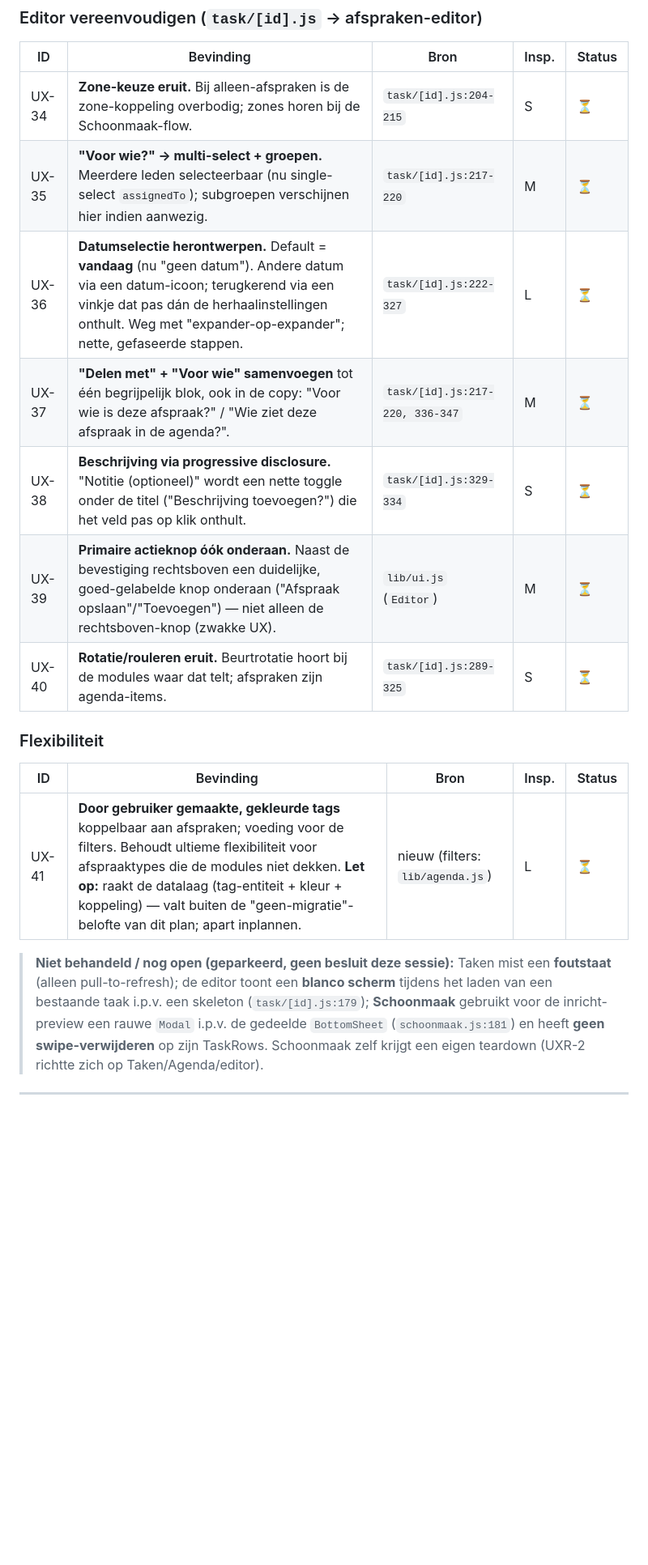
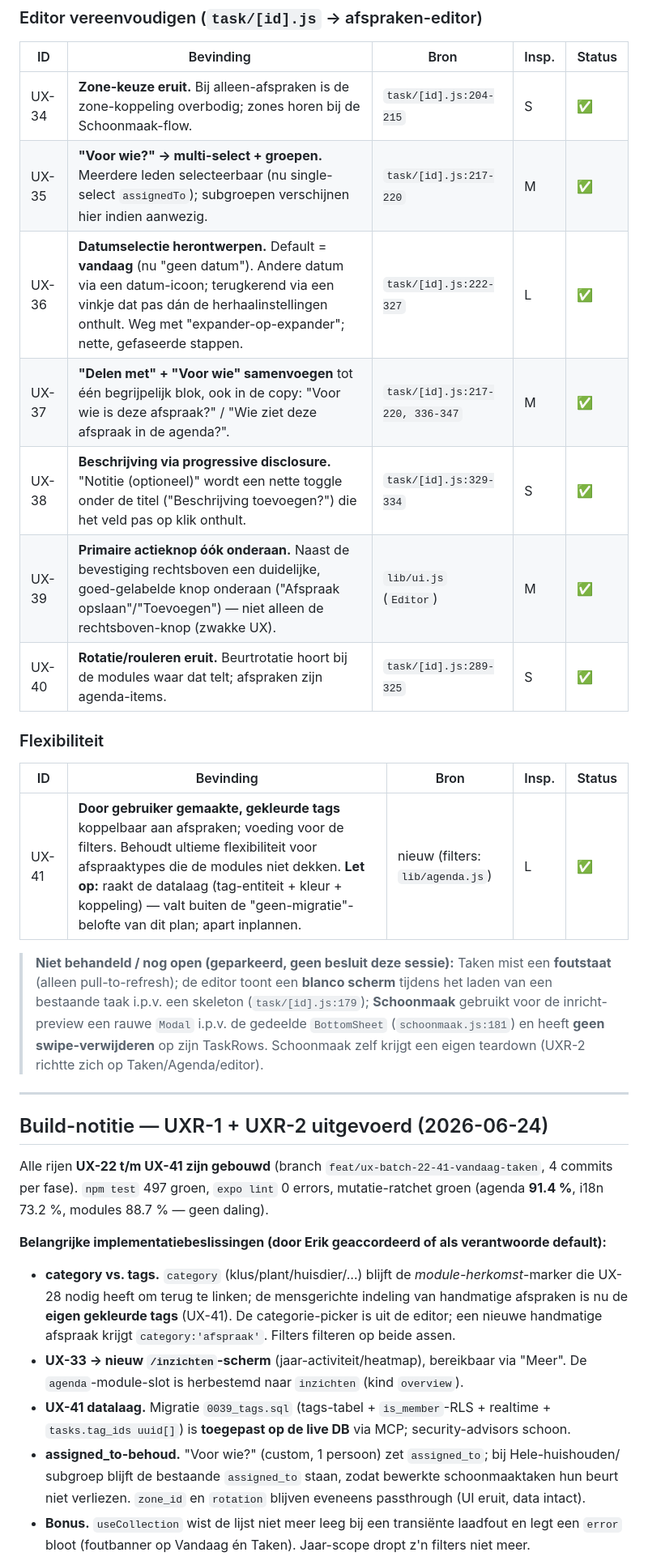
Before and after one commit to erik081294/smol-test, a Markdown page: docs/plans/14-ux-module-teardown.md, the part around one of its changes. Shown at 81% size. Drawn GitHub-style; blank space fills up the shorter version.

Commit message:
docs(plan-14): UX-22..41 → ✅ + build-notitie (beslissingen + openstaande rooktest)
Co-Authored-By: Claude Opus 4.8 <noreply@anthropic.com>

```diff
--- a/docs/plans/14-ux-module-teardown.md
+++ b/docs/plans/14-ux-module-teardown.md
@@ -193,19 +193,19 @@ maakt: module-taken dragen al hun bron-koppeling (`category:'plant' + plant_id`,
 
 | ID | Bevinding | Bron | Insp. | Status |
 |----|-----------|------|-------|--------|
-| UX-34 | **Zone-keuze eruit.** Bij alleen-afspraken is de zone-koppeling overbodig; zones horen bij de Schoonmaak-flow. | `task/[id].js:204-215` | S | ⏳ |
-| UX-35 | **"Voor wie?" → multi-select + groepen.** Meerdere leden selecteerbaar (nu single-select `assignedTo`); subgroepen verschijnen hier indien aanwezig. | `task/[id].js:217-220` | M | ⏳ |
-| UX-36 | **Datumselectie herontwerpen.** Default = **vandaag** (nu "geen datum"). Andere datum via een datum-icoon; terugkerend via een vinkje dat pas dán de herhaalinstellingen onthult. Weg met "expander-op-expander"; nette, gefaseerde stappen. | `task/[id].js:222-327` | L | ⏳ |
-| UX-37 | **"Delen met" + "Voor wie" samenvoegen** tot één begrijpelijk blok, ook in de copy: "Voor wie is deze afspraak?" / "Wie ziet deze afspraak in de agenda?". | `task/[id].js:217-220, 336-347` | M | ⏳ |
-| UX-38 | **Beschrijving via progressive disclosure.** "Notitie (optioneel)" wordt een nette toggle onder de titel ("Beschrijving toevoegen?") die het veld pas op klik onthult. | `task/[id].js:329-334` | S | ⏳ |
-| UX-39 | **Primaire actieknop óók onderaan.** Naast de bevestiging rechtsboven een duidelijke, goed-gelabelde knop onderaan ("Afspraak opslaan"/"Toevoegen") — niet alleen de rechtsboven-knop (zwakke UX). | `lib/ui.js` (`Editor`) | M | ⏳ |
-| UX-40 | **Rotatie/rouleren eruit.** Beurtrotatie hoort bij de modules waar dat telt; afspraken zijn agenda-items. | `task/[id].js:289-325` | S | ⏳ |
+| UX-34 | **Zone-keuze eruit.** Bij alleen-afspraken is de zone-koppeling overbodig; zones horen bij de Schoonmaak-flow. | `task/[id].js:204-215` | S | ✅ |
+| UX-35 | **"Voor wie?" → multi-select + groepen.** Meerdere leden selecteerbaar (nu single-select `assignedTo`); subgroepen verschijnen hier indien aanwezig. | `task/[id].js:217-220` | M | ✅ |
+| UX-36 | **Datumselectie herontwerpen.** Default = **vandaag** (nu "geen datum"). Andere datum via een datum-icoon; terugkerend via een vinkje dat pas dán de herhaalinstellingen onthult. Weg met "expander-op-expander"; nette, gefaseerde stappen. | `task/[id].js:222-327` | L | ✅ |
+| UX-37 | **"Delen met" + "Voor wie" samenvoegen** tot één begrijpelijk blok, ook in de copy: "Voor wie is deze afspraak?" / "Wie ziet deze afspraak in de agenda?". | `task/[id].js:217-220, 336-347` | M | ✅ |
+| UX-38 | **Beschrijving via progressive disclosure.** "Notitie (optioneel)" wordt een nette toggle onder de titel ("Beschrijving toevoegen?") die het veld pas op klik onthult. | `task/[id].js:329-334` | S | ✅ |
+| UX-39 | **Primaire actieknop óók onderaan.** Naast de bevestiging rechtsboven een duidelijke, goed-gelabelde knop onderaan ("Afspraak opslaan"/"Toevoegen") — niet alleen de rechtsboven-knop (zwakke UX). | `lib/ui.js` (`Editor`) | M | ✅ |
+| UX-40 | **Rotatie/rouleren eruit.** Beurtrotatie hoort bij de modules waar dat telt; afspraken zijn agenda-items. | `task/[id].js:289-325` | S | ✅ |
 
 ### Flexibiliteit
 
 | ID | Bevinding | Bron | Insp. | Status |
 |----|-----------|------|-------|--------|
-| UX-41 | **Door gebruiker gemaakte, gekleurde tags** koppelbaar aan afspraken; voeding voor de filters. Behoudt ultieme flexibiliteit voor afspraaktypes die de modules niet dekken. **Let op:** raakt de datalaag (tag-entiteit + kleur + koppeling) — valt buiten de "geen-migratie"-belofte van dit plan; apart inplannen. | nieuw (filters: `lib/agenda.js`) | L | ⏳ |
+| UX-41 | **Door gebruiker gemaakte, gekleurde tags** koppelbaar aan afspraken; voeding voor de filters. Behoudt ultieme flexibiliteit voor afspraaktypes die de modules niet dekken. **Let op:** raakt de datalaag (tag-entiteit + kleur + koppeling) — valt buiten de "geen-migratie"-belofte van dit plan; apart inplannen. | nieuw (filters: `lib/agenda.js`) | L | ✅ |
 
 > **Niet behandeld / nog open (geparkeerd, geen besluit deze sessie):** Taken mist een
 > **foutstaat** (alleen pull-to-refresh); de editor toont een **blanco scherm** tijdens het
@@ -216,3 +216,24 @@ maakt: module-taken dragen al hun bron-koppeling (`category:'plant' + plant_id`,
 
 ---
 
+## Build-notitie — UXR-1 + UXR-2 uitgevoerd (2026-06-24)
+
+Alle rijen **UX-22 t/m UX-41 zijn gebouwd** (branch `feat/ux-batch-22-41-vandaag-taken`,
+4 commits per fase). `npm test` 497 groen, `expo lint` 0 errors, mutatie-ratchet groen
+(agenda **91.4 %**, i18n 73.2 %, modules 88.7 % — geen daling).
+
+**Belangrijke implementatiebeslissingen (door Erik geaccordeerd of als verantwoorde default):**
+- **category vs. tags.** `category` (klus/plant/huisdier/…) blijft de *module-herkomst*-marker
+  die UX-28 nodig heeft om terug te linken; de mensgerichte indeling van handmatige afspraken
+  is nu de **eigen gekleurde tags** (UX-41). De categorie-picker is uit de editor; een nieuwe
+  handmatige afspraak krijgt `category:'afspraak'`. Filters filteren op beide assen.
+- **UX-33 → nieuw `/inzichten`-scherm** (jaar-activiteit/heatmap), bereikbaar via "Meer".
+  De `agenda`-module-slot is herbestemd naar `inzichten` (kind `overview`).
+- **UX-41 datalaag.** Migratie `0039_tags.sql` (tags-tabel + `is_member`-RLS + realtime +
+  `tasks.tag_ids uuid[]`) is **toegepast op de live DB** via MCP; security-advisors schoon.
+- **assigned_to-behoud.** "Voor wie?" (custom, 1 persoon) zet `assigned_to`; bij Hele-huishouden/
+  subgroep blijft de bestaande `assigned_to` staan, zodat bewerkte schoonmaaktaken hun beurt
+  niet verliezen. `zone_id` en `rotation` blijven eveneens passthrough (UI eruit, data intact).
+- **Bonus.** `useCollection` wist de lijst niet meer leeg bij een transiënte laadfout en legt
+  een `error` bloot (foutbanner op Vandaag én Taken). Jaar-scope dropt z'n filters niet meer.
+
```
Also changed, not shown: other parts of docs/plans/14-ux-module-teardown.md (+21 -12 lines).
